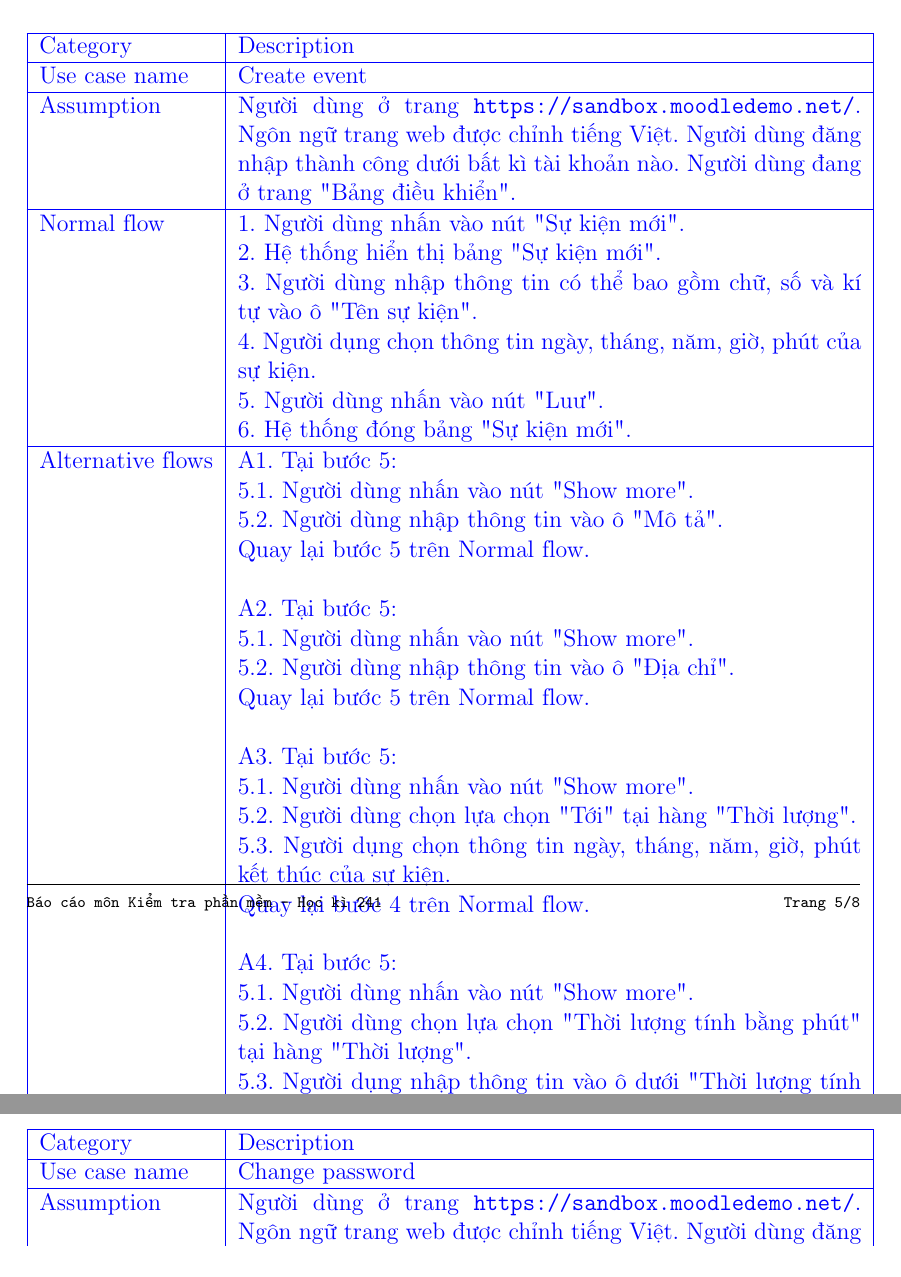
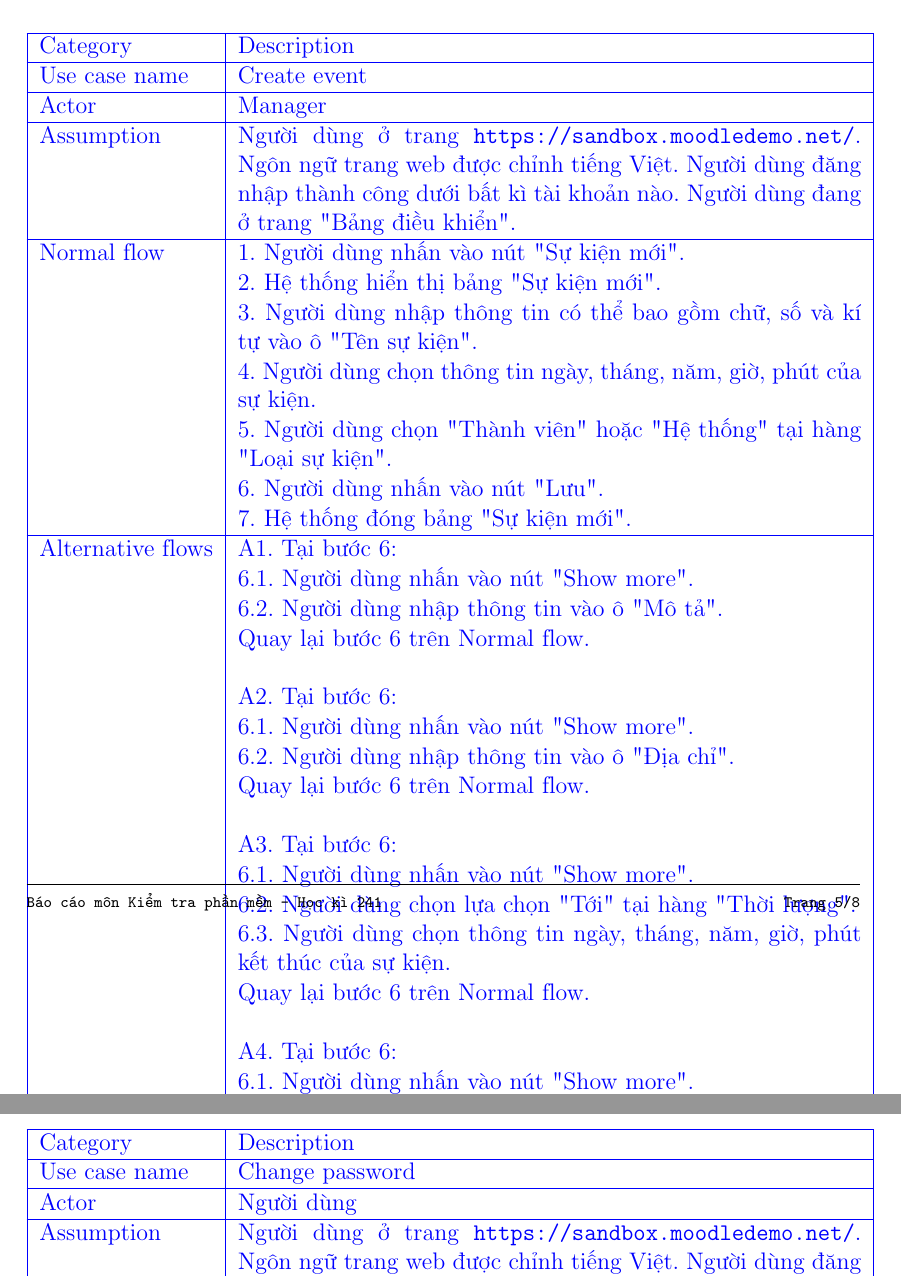
Before and after one commit to HaoPham23/black-box-testing, a LaTeX document (main.tex): two parts of pages 6 and 8 of 9, joined at a grey line, cut so that both start at the same text. Compiled offline with pdfLaTeX.

Commit message:
*Update Quan's use case table

```diff
--- a/main.tex
+++ b/main.tex
@@ -200,42 +200,50 @@ Kết quả cuộc họp:
         \hline
         Use case name & Create event\\
         \hline
+        Actor & Manager \\
+        \hline
         Assumption & Người dùng ở trang \url{https://sandbox.moodledemo.net/}. Ngôn ngữ trang web được chỉnh tiếng Việt. Người dùng đăng nhập thành công dưới bất kì tài khoản nào. Người dùng đang ở trang "Bảng điều khiển". \\
         \hline
         Normal flow & 1. Người dùng nhấn vào nút "Sự kiện mới". \\
         & 2. Hệ thống hiển thị bảng "Sự kiện mới". \\
         & 3. Người dùng nhập thông tin có thể bao gồm chữ, số và kí tự vào ô "Tên sự kiện". \\
-        & 4. Người dụng chọn thông tin ngày, tháng, năm, giờ, phút của sự kiện. \\
-        & 5. Người dùng nhấn vào nút "Luư". \\
-        & 6. Hệ thống đóng bảng "Sự kiện mới". \\
+        & 4. Người dùng chọn thông tin ngày, tháng, năm, giờ, phút của sự kiện. \\
+        & 5. Người dùng chọn "Thành viên" hoặc "Hệ thống" tại hàng "Loại sự kiện".\\
+        & 6. Người dùng nhấn vào nút "Lưu". \\
+        & 7. Hệ thống đóng bảng "Sự kiện mới". \\
         \hline
-        Alternative flows & A1. Tại bước 5: \\
-        & 5.1. Người dùng nhấn vào nút "Show more". \\
-        & 5.2. Người dùng nhập thông tin vào ô "Mô tả". \\
-        & Quay lại bước 5 trên Normal flow. \\
+        Alternative flows & A1. Tại bước 6: \\
+        & 6.1. Người dùng nhấn vào nút "Show more". \\
+        & 6.2. Người dùng nhập thông tin vào ô "Mô tả". \\
+        & Quay lại bước 6 trên Normal flow. \\
         & \\
-        & A2. Tại bước 5: \\
-        & 5.1. Người dùng nhấn vào nút "Show more". \\
-        & 5.2. Người dùng nhập thông tin vào ô "Địa chỉ". \\
-        & Quay lại bước 5 trên Normal flow. \\
+        & A2. Tại bước 6: \\
+        & 6.1. Người dùng nhấn vào nút "Show more". \\
+        & 6.2. Người dùng nhập thông tin vào ô "Địa chỉ". \\
+        & Quay lại bước 6 trên Normal flow. \\
         & \\
-        & A3. Tại bước 5: \\
-        & 5.1. Người dùng nhấn vào nút "Show more". \\
-        & 5.2. Người dùng chọn lựa chọn "Tới" tại hàng "Thời lượng". \\
-        & 5.3. Người dụng chọn thông tin ngày, tháng, năm, giờ, phút kết thúc của sự kiện. \\
-        & Quay lại bước 4 trên Normal flow. \\
+        & A3. Tại bước 6: \\
+        & 6.1. Người dùng nhấn vào nút "Show more". \\
+        & 6.2. Người dùng chọn lựa chọn "Tới" tại hàng "Thời lượng". \\
+        & 6.3. Người dùng chọn thông tin ngày, tháng, năm, giờ, phút kết thúc của sự kiện. \\
+        & Quay lại bước 6 trên Normal flow. \\
         & \\
-        & A4. Tại bước 5: \\
-        & 5.1. Người dùng nhấn vào nút "Show more". \\
-        & 5.2. Người dùng chọn lựa chọn "Thời lượng tính bằng phút" tại hàng "Thời lượng". \\
-        & 5.3. Người dụng nhập thông tin vào ô dưới "Thời lượng tính bằng phút". \\
-        & Quay lại bước 5 trên Normal flow. \\
+        & A4. Tại bước 6: \\
+        & 6.1. Người dùng nhấn vào nút "Show more". \\
+        & 6.2. Người dùng chọn lựa chọn "Thời lượng tính bằng phút" tại hàng "Thời lượng". \\
+        & 6.3. Người dùng nhập thông tin vào ô dưới "Thời lượng tính bằng phút". \\
+        & Quay lại bước 6 trên Normal flow. \\
         & \\
-        & A5. Tại bước 5: \\
-        & 5.1. Người dùng nhấn vào nút "Show more". \\
-        & 5.2. Người dùng chọn vào ô "Lặp lại sự kiện này". \\
-        & 5.3. Người dùng nhập thông tin vào ô "Lặp lại hàng tuần, tạo ra tất cả". \\
-        & Quay lại bước 5 trên Normal flow. \\
+        & A5. Tại bước 6: \\
+        & 6.1. Người dùng nhấn vào nút "Show more". \\
+        & 6.2. Người dùng chọn vào ô "Lặp lại sự kiện này". \\
+        & 6.3. Người dùng nhập thông tin vào ô "Lặp lại hàng tuần, tạo ra tất cả". \\
+        & Quay lại bước 6 trên Normal flow. \\
+        & \\
+        & A6. Tại bước 5: \\
+        & 5.1. Người dùng chọn "Mục" tại hàng "Loại sự kiện". \\
+        & 5.2. Người dùng chọn các mục cần thiết tại hàng "Mục". \\
+        & Quay lại bước 6 trên Normal flow. \\
         \hline
         Exception flows & \\
         & E1. Tại bước 3: \\
@@ -244,13 +252,28 @@ Kết quả cuộc họp:
         & 3.3. Hệ thống báo lỗi "Bắt buộc". \\
         & Quay lại bước 3 trên Normal flow. \\
         & \\
-        & E2. Tại bước 5: \\
-        & 5.1. Người dùng nhấn vào nút "Show more". \\
-        & 5.2. Người dùng chọn lựa chọn "Thời lượng tính bằng phút" tại hàng "Thời lượng". \\
-        & 5.3. Người dụng nhập thông tin không phải số nguyên dương vào ô dưới "Thời lượng tính bằng phút". \\
-        & 5.4. Người dùng nhấn nút "Lưu". \\
-        & 5.5. Hệ thống báo lỗi "Khoảng thời gian tính bằng phút mà bạn vừa nhập không có hiệu lực. Vui lòng nhập một khoảng thời gian tính bằng phút lớn hơn 0 hoặc không chọn thời gian.". \\
-        & Quay lại bước 5.2 trên Exception flow E2. \\
+        & E2. Tại bước 6: \\
+        & 6.1. Người dùng nhấn vào nút "Show more". \\
+        & 6.2. Người dùng chọn lựa chọn "Thời lượng tính bằng phút" tại hàng "Thời lượng". \\
+        & 6.3. Người dùng nhập thông tin không phải số nguyên dương vào ô dưới "Thời lượng tính bằng phút". \\
+        & 6.4. Người dùng nhấn nút "Lưu". \\
+        & 6.5. Hệ thống báo lỗi "Khoảng thời gian tính bằng phút mà bạn vừa nhập không có hiệu lực. Vui lòng nhập một khoảng thời gian tính bằng phút lớn hơn 0 hoặc không chọn thời gian.". \\
+        & Quay lại bước 6.2 trên Alternative flow A4. \\
+        & \\
+        & E3. Tại bước 6: \\
+        & 6.1. Người dùng nhấn vào nút "Show more". \\
+        & 6.2. Người dùng chọn lựa chọn "Tới" tại hàng "Thời lượng". \\
+        & 6.3. Người dùng chọn thông tin ngày, tháng, năm, giờ, phút kết thúc của sự kiện diễn ra trước thời điểm bắt đầu. \\
+        & 6.4. Người dùng nhấn vào nút "Lưu". \\
+        & 6.5. Hệ thống báo lỗi "Khoảng thời gian ngày và giờ bạn chọn diễn ra trước khi sự kiện bắt đầu. Vui lòng điều chỉnh trước khi tiếp tục.". \\
+        & Quay lại bước 6.3 trên Alternative flow A3. \\
+        & \\
+        E4. Tại bước 5: \\
+        & 5.1. Người dùng chọn "Mục" tại hàng "Loại sự kiện". \\
+        & 5.2. Người dùng xóa hết các mục tại hàng "Mục". \\
+        & 5.3. Người dùng nhấn vào nút "Lưu". \\
+        & 5.4. Hệ thống báo lỗi "Hãy chọn một chuyên mục". \\
+        & Quay lại bước 5.2 trên Alternative flow A6. \\
         \hline
     \end{tabular}
     \caption{Use case: Create event}
@@ -271,6 +294,8 @@ Kết quả cuộc họp:
         Category & Description \\
         \hline
         Use case name & Change password \\
+        \hline
+        Actor & Người dùng \\
         \hline
         Assumption & Người dùng ở trang \url{https://sandbox.moodledemo.net/}. Ngôn ngữ trang web được chỉnh tiếng Việt. Người dùng đăng nhập thành công dưới bất kì tài khoản nào. Người dùng đang ở trang "Trang chủ". \\
         \hline
```
